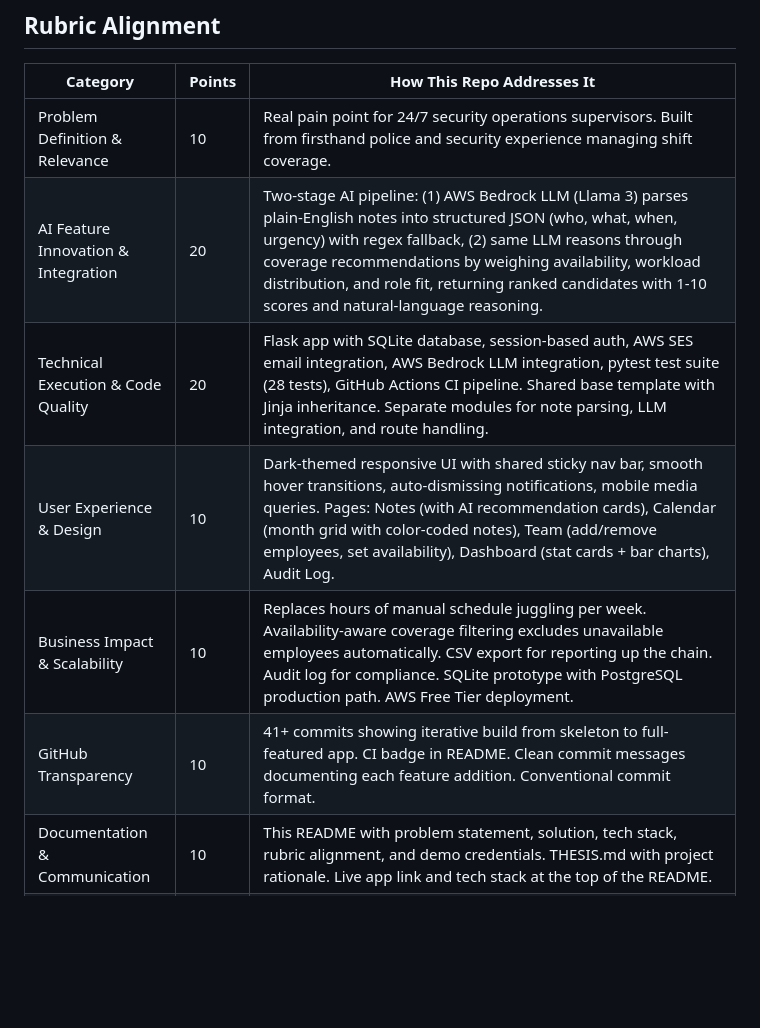
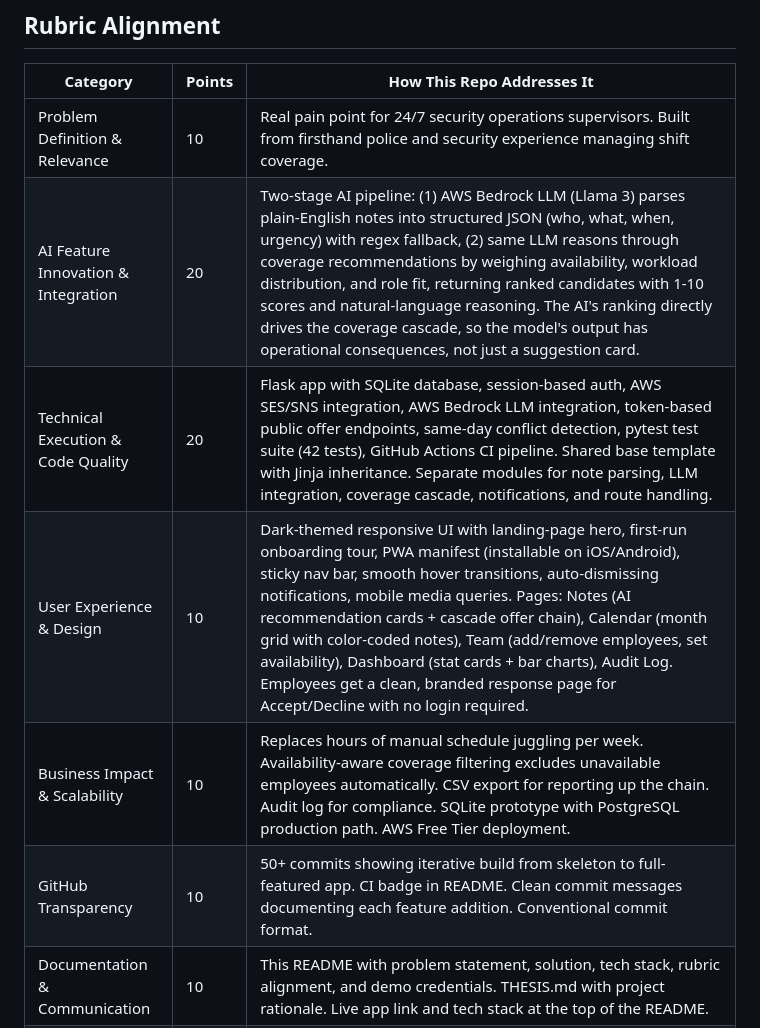
Before and after one commit to 23wgillis-cua/ai-shift-manager, a Markdown page: README.md, the part around one of its changes. Drawn GitHub-style; blank space fills up the shorter version.

```diff
--- a/README.md
+++ b/README.md
@@ -68,11 +83,11 @@ Flask App (gunicorn, port 8000)
 | Category | Points | How This Repo Addresses It |
 | --- | --- | --- |
 | Problem Definition & Relevance | 10 | Real pain point for 24/7 security operations supervisors. Built from firsthand police and security experience managing shift coverage. |
-| AI Feature Innovation & Integration | 20 | Two-stage AI pipeline: (1) AWS Bedrock LLM (Llama 3) parses plain-English notes into structured JSON (who, what, when, urgency) with regex fallback, (2) same LLM reasons through coverage recommendations by weighing availability, workload distribution, and role fit, returning ranked candidates with 1-10 scores and natural-language reasoning. |
-| Technical Execution & Code Quality | 20 | Flask app with SQLite database, session-based auth, AWS SES email integration, AWS Bedrock LLM integration, pytest test suite (28 tests), GitHub Actions CI pipeline. Shared base template with Jinja inheritance. Separate modules for note parsing, LLM integration, and route handling. |
-| User Experience & Design | 10 | Dark-themed responsive UI with shared sticky nav bar, smooth hover transitions, auto-dismissing notifications, mobile media queries. Pages: Notes (with AI recommendation cards), Calendar (month grid with color-coded notes), Team (add/remove employees, set availability), Dashboard (stat cards + bar charts), Audit Log. |
+| AI Feature Innovation & Integration | 20 | Two-stage AI pipeline: (1) AWS Bedrock LLM (Llama 3) parses plain-English notes into structured JSON (who, what, when, urgency) with regex fallback, (2) same LLM reasons through coverage recommendations by weighing availability, workload distribution, and role fit, returning ranked candidates with 1-10 scores and natural-language reasoning. The AI's ranking directly drives the coverage cascade, so the model's output has operational consequences, not just a suggestion card. |
+| Technical Execution & Code Quality | 20 | Flask app with SQLite database, session-based auth, AWS SES/SNS integration, AWS Bedrock LLM integration, token-based public offer endpoints, same-day conflict detection, pytest test suite (42 tests), GitHub Actions CI pipeline. Shared base template with Jinja inheritance. Separate modules for note parsing, LLM integration, coverage cascade, notifications, and route handling. |
+| User Experience & Design | 10 | Dark-themed responsive UI with landing-page hero, first-run onboarding tour, PWA manifest (installable on iOS/Android), sticky nav bar, smooth hover transitions, auto-dismissing notifications, mobile media queries. Pages: Notes (AI recommendation cards + cascade offer chain), Calendar (month grid with color-coded notes), Team (add/remove employees, set availability), Dashboard (stat cards + bar charts), Audit Log. Employees get a clean, branded response page for Accept/Decline with no login required. |
 | Business Impact & Scalability | 10 | Replaces hours of manual schedule juggling per week. Availability-aware coverage filtering excludes unavailable employees automatically. CSV export for reporting up the chain. Audit log for compliance. SQLite prototype with PostgreSQL production path. AWS Free Tier deployment. |
-| GitHub Transparency | 10 | 41+ commits showing iterative build from skeleton to full-featured app. CI badge in README. Clean commit messages documenting each feature addition. Conventional commit format. |
+| GitHub Transparency | 10 | 50+ commits showing iterative build from skeleton to full-featured app. CI badge in README. Clean commit messages documenting each feature addition. Conventional commit format. |
 | Documentation & Communication | 10 | This README with problem statement, solution, tech stack, rubric alignment, and demo credentials. THESIS.md with project rationale. Live app link and tech stack at the top of the README. |
 | Deployment & Live Demo | 10 | Live at https://aishiftmanager.duckdns.org on AWS Elastic Beanstalk (t3.micro, Free Tier). HTTPS enabled on port 443 with a trusted Let's Encrypt certificate (DuckDNS domain), no browser warnings. Working login (demo/demo). Full swap flow: note input, AI parsing, coverage recommendation, approval, email notification. Calendar, dashboard, audit log, and CSV export all functional. |
 
```
Also changed, not shown: other parts of README.md (+31 -10 lines), THESIS.md (+12 -6 lines).
